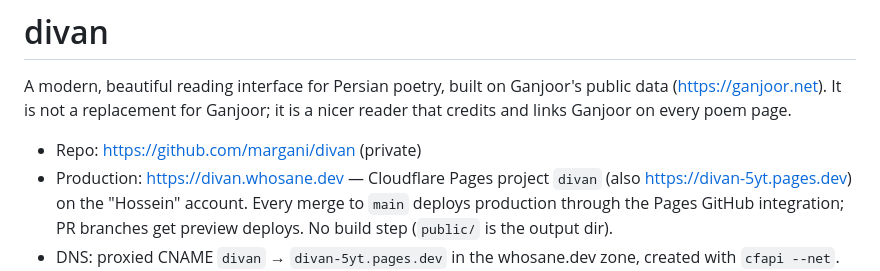
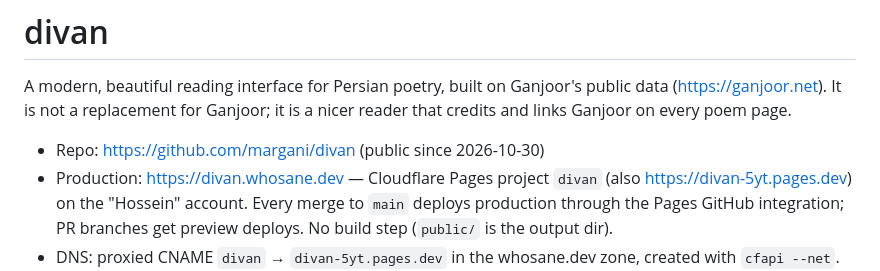
Before and after one commit to margani/divan, a Markdown page: CLAUDE.md, the part around the change. GitHub-like rendering.

Commit message:
Note that the repo is public (#10)
Claude-Session: https://claude.ai/code/session_01QY4t6peCee2AUF2qzbkxNM

Co-authored-by: Claude Opus 5.5 <noreply@anthropic.com>

```diff
--- a/CLAUDE.md
+++ b/CLAUDE.md
@@ -4,7 +4,7 @@ A modern, beautiful reading interface for Persian poetry, built on Ganjoor's
 public data (https://ganjoor.net). It is not a replacement for Ganjoor; it is a
 nicer reader that credits and links Ganjoor on every poem page.
 
-- Repo: https://github.com/margani/divan (private)
+- Repo: https://github.com/margani/divan (public since 2026-10-30)
 - Production: https://divan.whosane.dev — Cloudflare Pages project `divan`
   (also https://divan-5yt.pages.dev) on the "Hossein" account. Every merge to
   `main` deploys production through the Pages GitHub integration; PR branches
```
